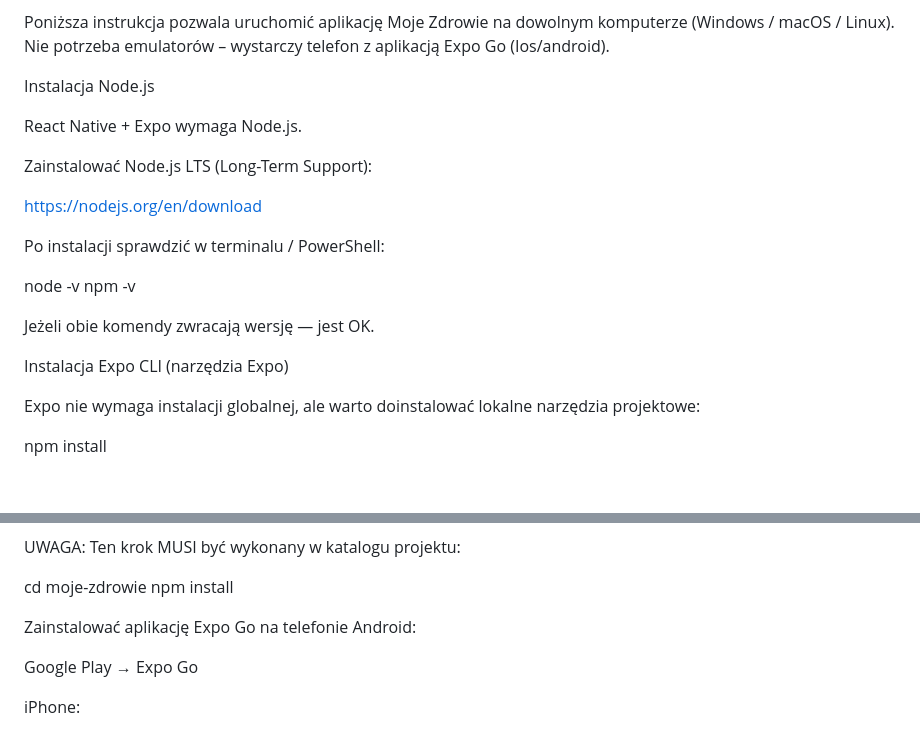
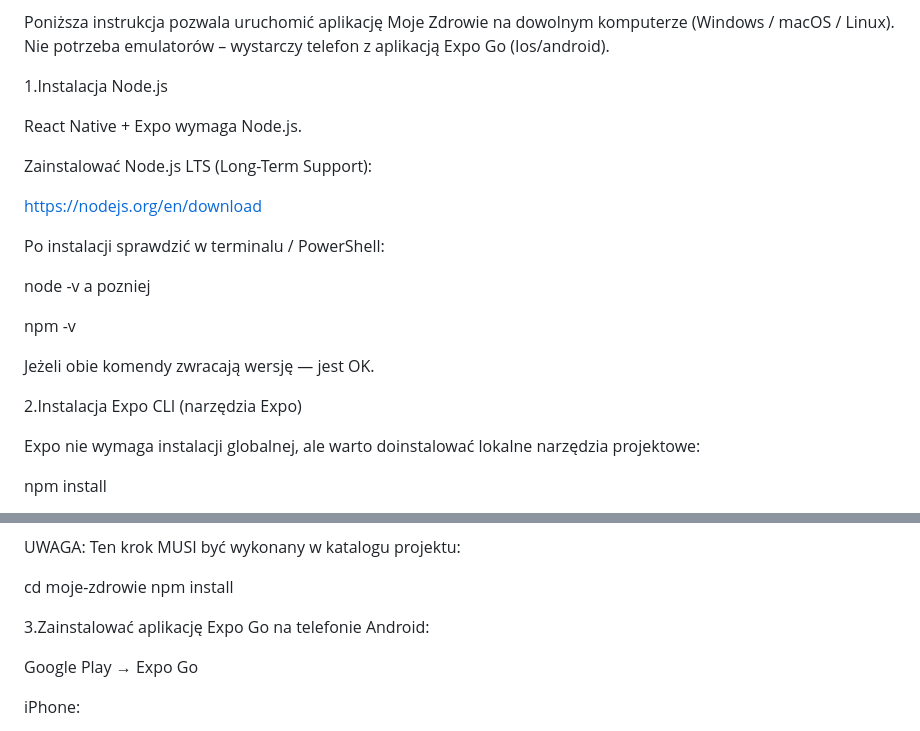
Before and after one commit to kamile320/moje-zdrowie-projekt, a Markdown page: README.md, 2 parts joined by grey strips. Rendered like a GitHub page; blank space fills up the shorter version.

```diff
--- a/README.md
+++ b/README.md
@@ -62,7 +62,7 @@ w proof of concept do uruchomienia tej aplikacji mobilnej uzywamy expo
 Poniższa instrukcja pozwala uruchomić aplikację Moje Zdrowie na dowolnym komputerze (Windows / macOS / Linux).
 Nie potrzeba emulatorów – wystarczy telefon z aplikacją Expo Go (Ios/android).
 
-Instalacja Node.js
+1.Instalacja Node.js
 
 React Native + Expo wymaga Node.js.
 
@@ -72,7 +72,8 @@ https://nodejs.org/en/download
 
 Po instalacji sprawdzić w terminalu / PowerShell:
 
-node -v
+node -v    a pozniej
+
 npm -v
 
 
@@ -82,7 +83,7 @@ Jeżeli obie komendy zwracają wersję — jest OK.
 
 
 
-Instalacja Expo CLI (narzędzia Expo)
+2.Instalacja Expo CLI (narzędzia Expo)
 
 Expo nie wymaga instalacji globalnej, ale warto doinstalować lokalne narzędzia projektowe:
 
@@ -109,7 +110,7 @@ npm install
 
 
 
-Zainstalować aplikację Expo Go na telefonie
+3.Zainstalować aplikację Expo Go na telefonie
 Android:
 
 Google Play → Expo Go
```
